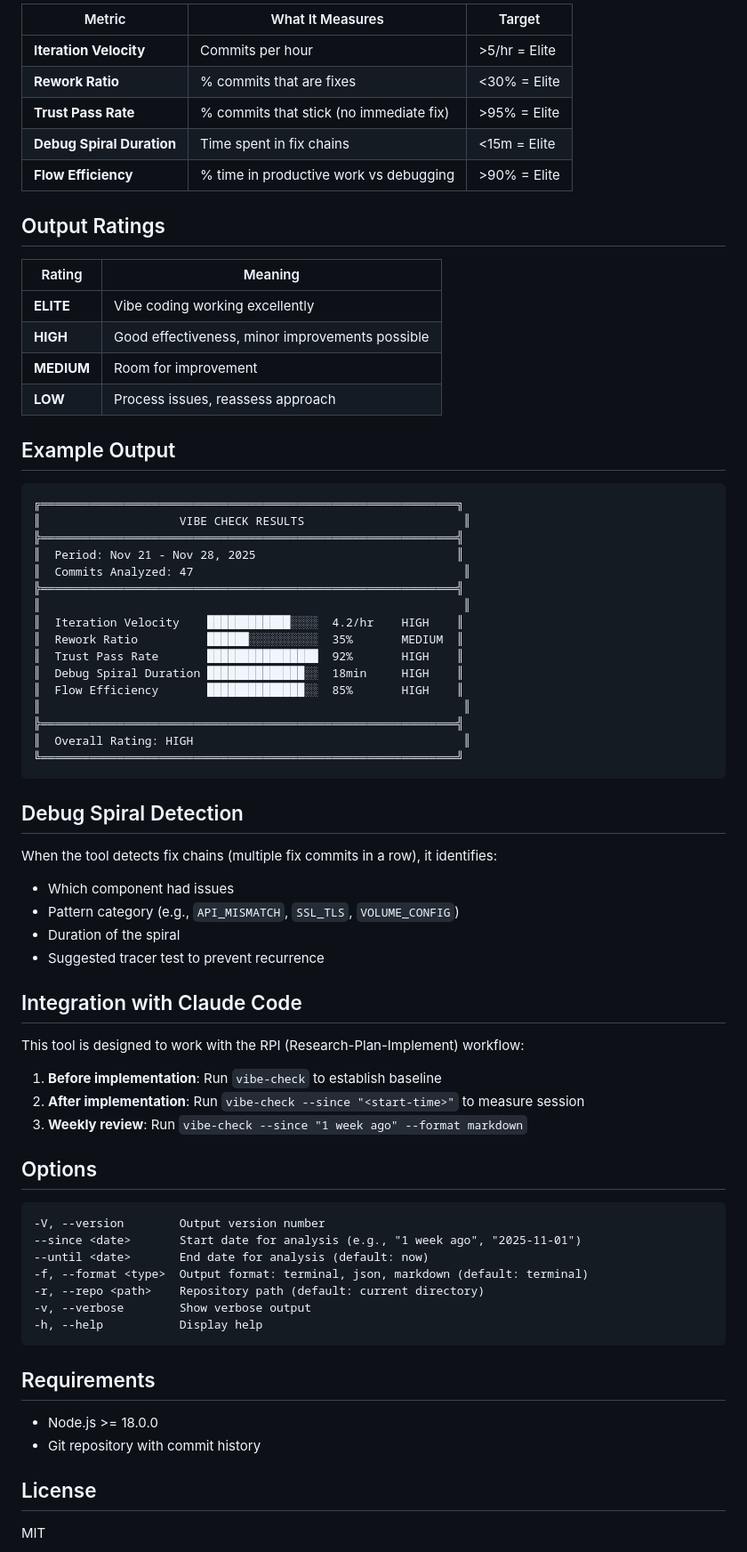
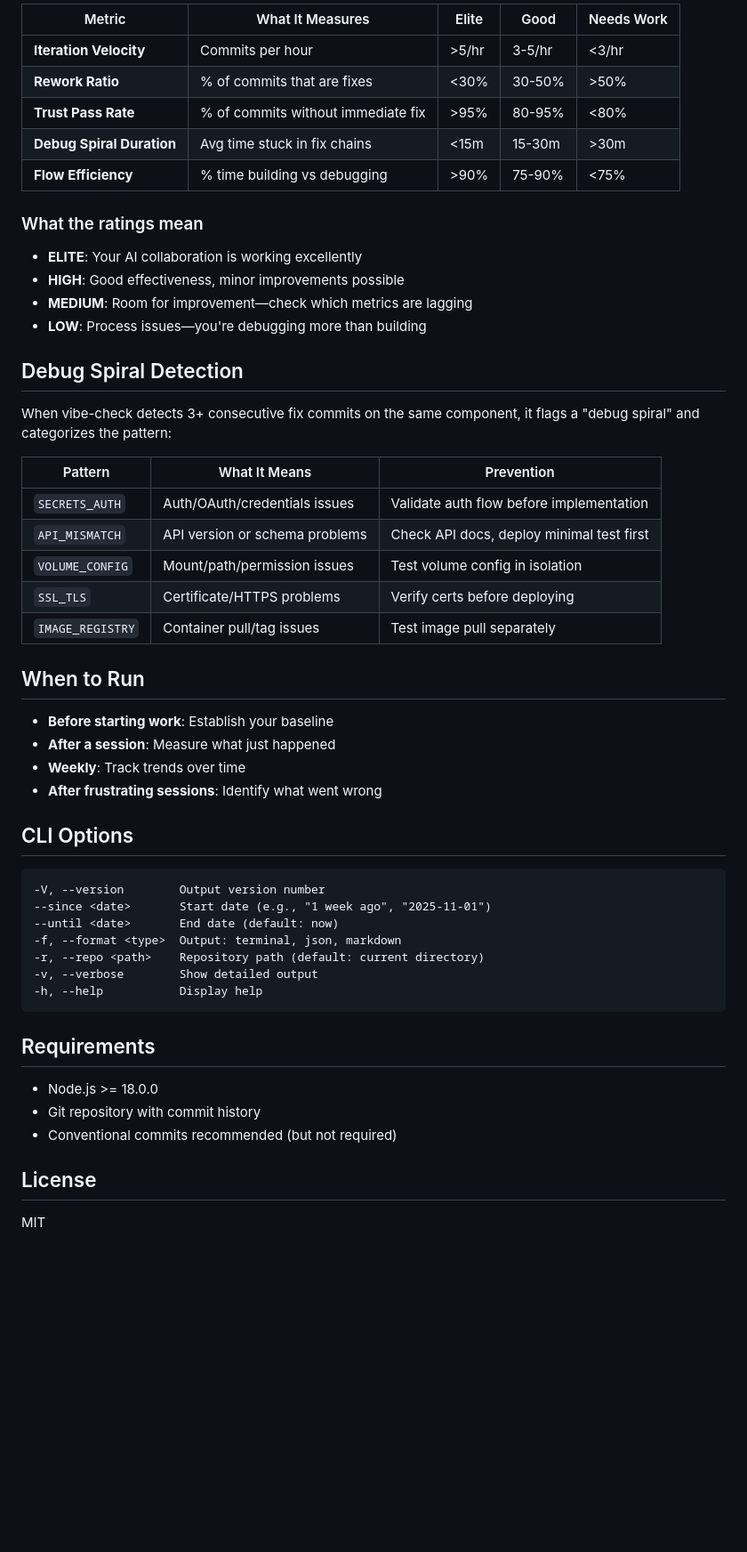
Before and after one commit to boshu2/vibe-check, a Markdown page: README.md, the part around the change printed below. Shown: that part at 89% size. Drawn GitHub-style; blank space fills up the shorter version.

````diff
--- a/README.md
+++ b/README.md
@@ -41,67 +84,47 @@ vibe-check --repo /path/to/repo
 
-| Metric | What It Measures | Target |
-|--------|------------------|--------|
-| **Iteration Velocity** | Commits per hour | >5/hr = Elite |
-| **Rework Ratio** | % commits that are fixes | <30% = Elite |
-| **Trust Pass Rate** | % commits that stick (no immediate fix) | >95% = Elite |
-| **Debug Spiral Duration** | Time spent in fix chains | <15m = Elite |
-| **Flow Efficiency** | % time in productive work vs debugging | >90% = Elite |
+| Metric | What It Measures | Elite | Good | Needs Work |
+|--------|------------------|-------|------|------------|
+| **Iteration Velocity** | Commits per hour | >5/hr | 3-5/hr | <3/hr |
+| **Rework Ratio** | % of commits that are fixes | <30% | 30-50% | >50% |
+| **Trust Pass Rate** | % of commits without immediate fix | >95% | 80-95% | <80% |
+| **Debug Spiral Duration** | Avg time stuck in fix chains | <15m | 15-30m | >30m |
+| **Flow Efficiency** | % time building vs debugging | >90% | 75-90% | <75% |
 
-## Output Ratings
+### What the ratings mean
 
-| Rating | Meaning |
-|--------|---------|
-| **ELITE** | Vibe coding working excellently |
-| **HIGH** | Good effectiveness, minor improvements possible |
-| **MEDIUM** | Room for improvement |
-| **LOW** | Process issues, reassess approach |
-
-## Example Output
-
-```
-╔════════════════════════════════════════════════════════════╗
-║                    VIBE CHECK RESULTS                       ║
-╠════════════════════════════════════════════════════════════╣
-║  Period: Nov 21 - Nov 28, 2025                             ║
-║  Commits Analyzed: 47                                       ║
-╠════════════════════════════════════════════════════════════╣
-║                                                             ║
-║  Iteration Velocity    ████████████░░░░  4.2/hr    HIGH    ║
-║  Rework Ratio          ██████░░░░░░░░░░  35%       MEDIUM  ║
-║  Trust Pass Rate       ████████████████  92%       HIGH    ║
-║  Debug Spiral Duration ██████████████░░  18min     HIGH    ║
-║  Flow Efficiency       ██████████████░░  85%       HIGH    ║
-║                                                             ║
-╠════════════════════════════════════════════════════════════╣
-║  Overall Rating: HIGH                                       ║
-╚════════════════════════════════════════════════════════════╝
-```
+- **ELITE**: Your AI collaboration is working excellently
+- **HIGH**: Good effectiveness, minor improvements possible
+- **MEDIUM**: Room for improvement—check which metrics are lagging
+- **LOW**: Process issues—you're debugging more than building
 
 ## Debug Spiral Detection
 
-When the tool detects fix chains (multiple fix commits in a row), it identifies:
-- Which component had issues
-- Pattern category (e.g., `API_MISMATCH`, `SSL_TLS`, `VOLUME_CONFIG`)
-- Duration of the spiral
-- Suggested tracer test to prevent recurrence
+When vibe-check detects 3+ consecutive fix commits on the same component, it flags a "debug spiral" and categorizes the pattern:
 
-## Integration with Claude Code
+| Pattern | What It Means | Prevention |
+|---------|---------------|------------|
+| `SECRETS_AUTH` | Auth/OAuth/credentials issues | Validate auth flow before implementation |
+| `API_MISMATCH` | API version or schema problems | Check API docs, deploy minimal test first |
+| `VOLUME_CONFIG` | Mount/path/permission issues | Test volume config in isolation |
+| `SSL_TLS` | Certificate/HTTPS problems | Verify certs before deploying |
+| `IMAGE_REGISTRY` | Container pull/tag issues | Test image pull separately |
 
-This tool is designed to work with the RPI (Research-Plan-Implement) workflow:
+## When to Run
 
-1. **Before implementation**: Run `vibe-check` to establish baseline
-2. **After implementation**: Run `vibe-check --since "<start-time>"` to measure session
-3. **Weekly review**: Run `vibe-check --since "1 week ago" --format markdown`
+- **Before starting work**: Establish your baseline
+- **After a session**: Measure what just happened
+- **Weekly**: Track trends over time
+- **After frustrating sessions**: Identify what went wrong
 
-## Options
+## CLI Options
 
 ```
 -V, --version        Output version number
---since <date>       Start date for analysis (e.g., "1 week ago", "2025-11-01")
---until <date>       End date for analysis (default: now)
--f, --format <type>  Output format: terminal, json, markdown (default: terminal)
+--since <date>       Start date (e.g., "1 week ago", "2025-11-01")
+--until <date>       End date (default: now)
+-f, --format <type>  Output: terminal, json, markdown
 -r, --repo <path>    Repository path (default: current directory)
--v, --verbose        Show verbose output
+-v, --verbose        Show detailed output
 -h, --help           Display help
 ```
 
@@ -109,6 +132,7 @@ This tool is designed to work with the RPI (Research-Plan-Implement) workflow:
 
 - Node.js >= 18.0.0
 - Git repository with commit history
+- Conventional commits recommended (but not required)
 
 ## License
 
````
Also changed, not shown: other parts of README.md (+56 -13 lines).
